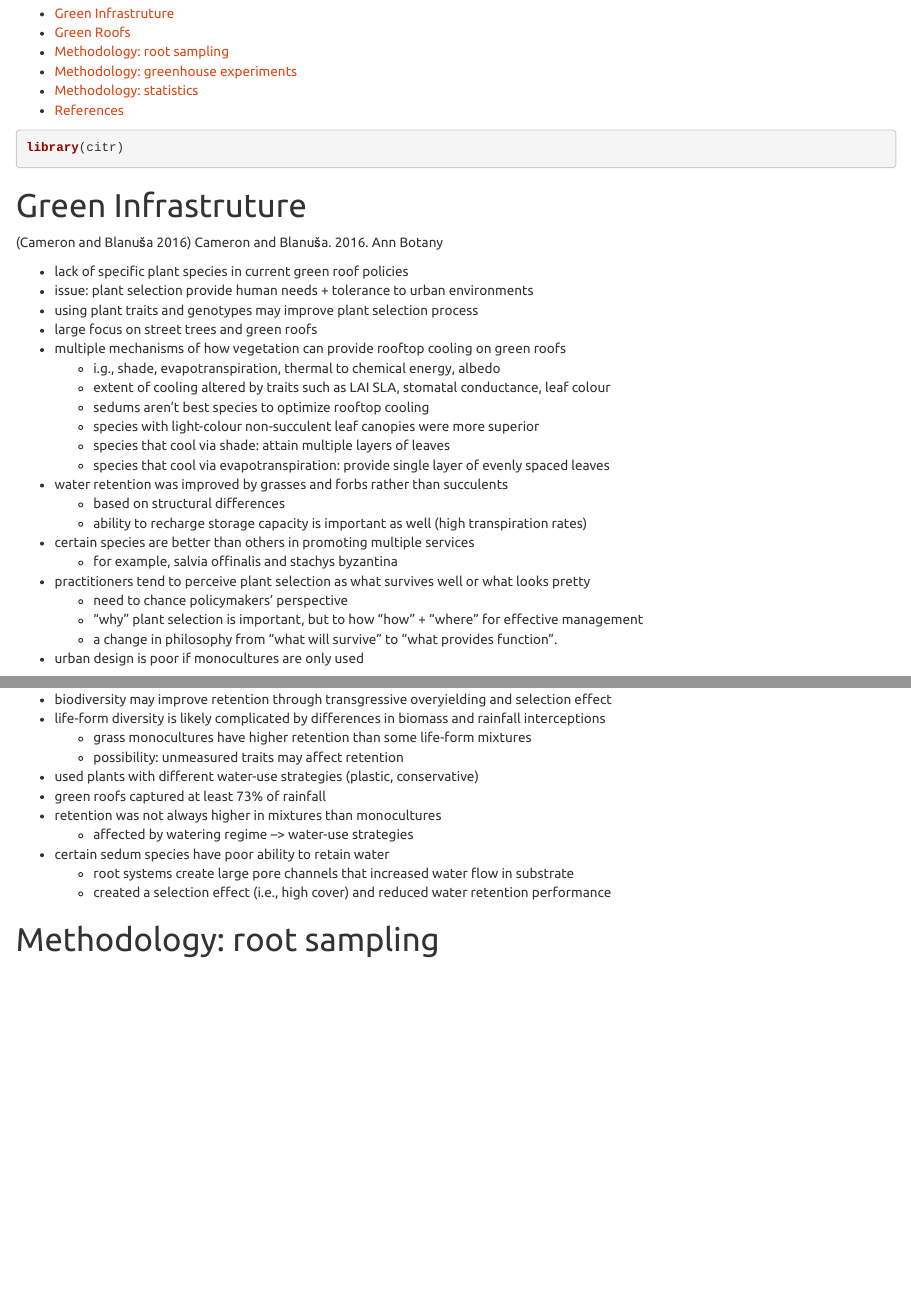
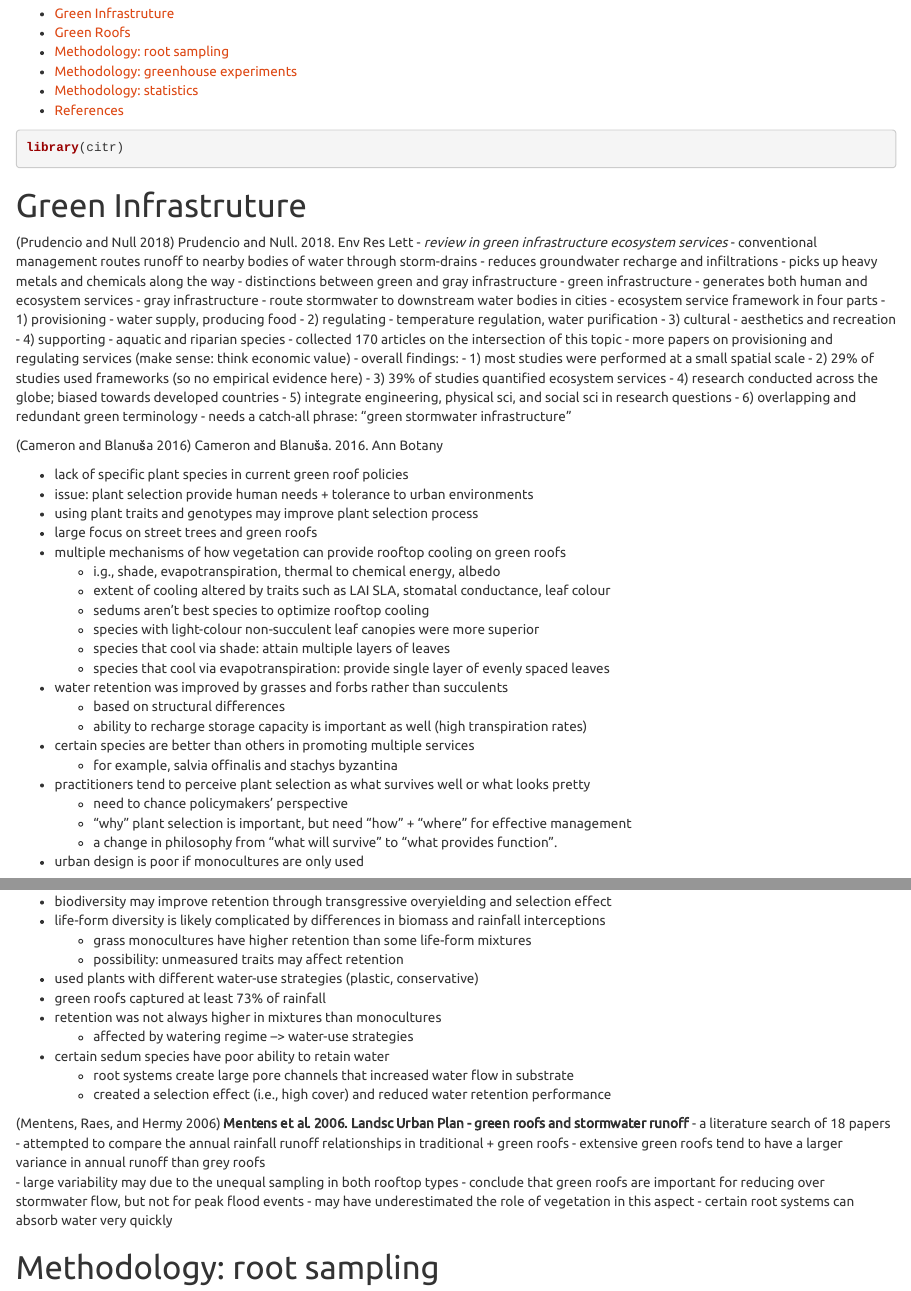
Before and after one commit to garlandxie/GreenRoof_Roots, an R Markdown document (annotated_bib/annotated_bib.Rmd): the page in a window 1100 px wide, from 130 px down, and a second part further down, joined at a grey line. Rendered offline with R 4.5, knitr and Pandoc, with nearby package versions.

Commit message:
Added Mentens 2006 ref

````diff
--- a/annotated_bib/annotated_bib.Rmd
+++ b/annotated_bib/annotated_bib.Rmd
@@ -16,6 +16,29 @@ library(citr)
 ```
 
 # Green Infrastruture
+
+[@Prudencio2018] Prudencio and Null. 2018. Env Res Lett - *review in green infrastructure ecosystem services*
+- conventional management routes runoff to nearby bodies of water through storm-drains
+-   reduces groundwater recharge and infiltrations
+-   picks up heavy metals and chemicals along the way
+- distinctions between green and gray infrastructure
+  - green infrastructure - generates both human and ecosystem services
+  - gray infrastructure - route stormwater to downstream water bodies in cities
+- ecosystem service framework in four parts
+  - 1) provisioning - water supply, producing food
+  - 2) regulating - temperature regulation, water purification
+  - 3) cultural - aesthetics and recreation
+  - 4) supporting - aquatic and riparian species
+- collected 170 articles on the intersection of this topic
+- more papers on provisioning and regulating services (make sense: think economic value)
+- overall findings:
+  - 1) most studies were performed at a small spatial scale
+  - 2) 29% of studies used frameworks (so no empirical evidence here)
+  - 3) 39% of studies quantified ecosystem services
+  - 4) research conducted across the globe; biased towards developed countries
+  - 5) integrate engineering, physical sci, and social sci in research questions
+  - 6) overlapping and redundant green terminology
+- needs a catch-all phrase: "green stormwater infrastructure"
 
 [@Cameron2016] Cameron and Blanuša. 2016. Ann Botany
 
@@ -37,10 +60,9 @@ library(citr)
   - for example, salvia offinalis and stachys byzantina
 - practitioners tend to perceive plant selection as what survives well or what looks pretty
   - need to chance policymakers' perspective
-  - "why" plant selection is important, but to how "how" + "where" for effective management
+  - "why" plant selection is important, but need "how" + "where" for effective management
   - a change in philosophy from "what will survive" to "what provides function".
 - urban design is poor if monocultures are only used
-
 
 # Green Roofs
 [@Lundholm2015:2] Lundholm et al. 2015. Env Sci Tech
@@ -141,3 +163,12 @@ collected only leaf and canopy traits (e.g. SLA, LDMC, height and leaf area) tha
   - root systems create large pore channels that increased water flow in substrate
   - created a selection effect (i.e., high cover) and reduced water retention performance
 
+
+[@Mentens2006] **Mentens et al. 2006. Landsc Urban Plan - green roofs and stormwater runoff**
+- a literature search of 18 papers
+- attempted to compare the annual rainfall runoff relationships in traditional + green roofs
+- extensive green roofs tend to have a larger variance in annual runoff than grey roofs
+- large variability may due to the unequal sampling in both rooftop types
+- conclude that green roofs are important for reducing over stormwater flow, but not for peak flood events
+- may have underestimated the role of vegetation in this aspect
+- certain root systems can absorb water very quickly
````
Also changed, not shown: annotated_bib/annotated_bib.Rmd (7 more changed lines).
